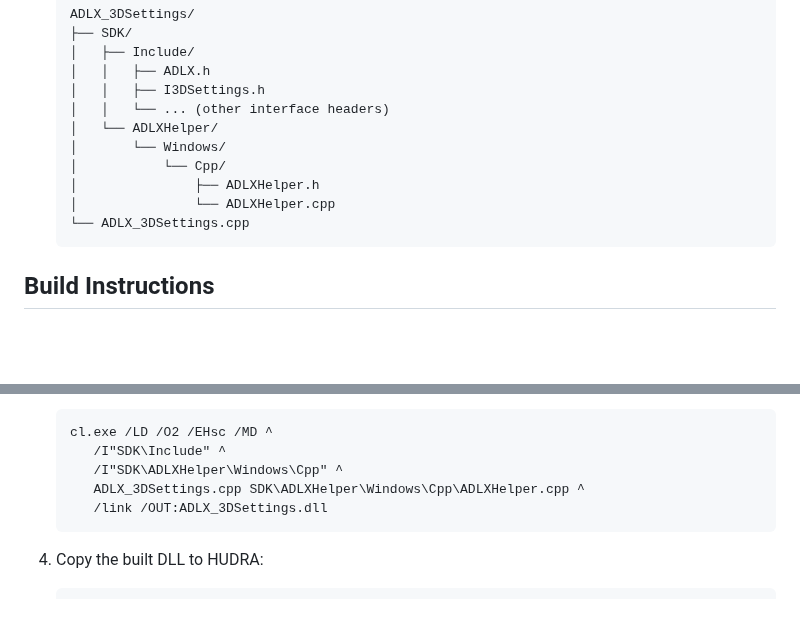
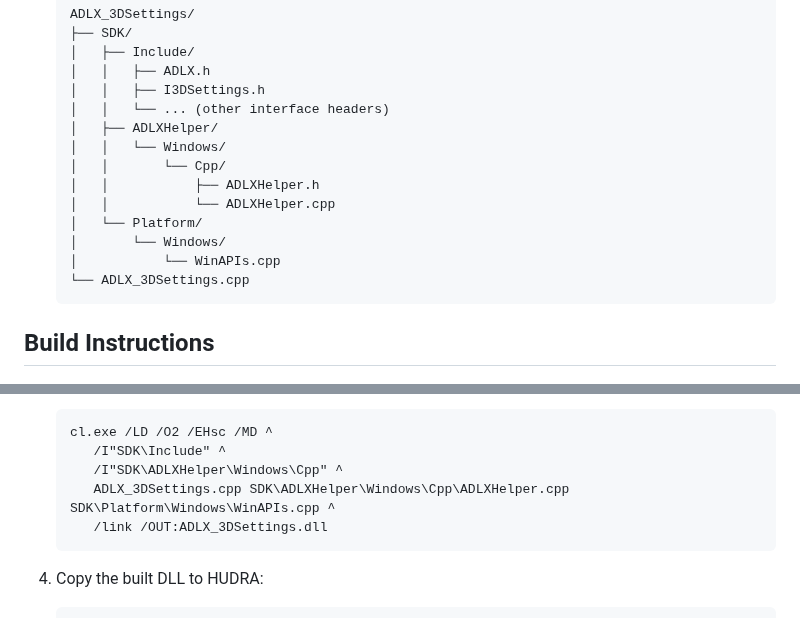
Before and after one commit to onetechmind/HUDRA, a Markdown page: ADLX_Wrapper_Source/README.md, 2 parts joined by grey strips. Rendered like a GitHub page; blank space fills up the shorter version.

Commit message:
fix(build): Add WinAPIs.cpp to resolve linker errors
Added SDK\Platform\Windows\WinAPIs.cpp to the build process to provide
platform-specific implementations of:
- adlx_load_library (LoadLibrary wrapper)
- adlx_free_library (FreeLibrary wrapper)
- adlx_get_proc_address (GetProcAddress wrapper)

These functions are required by ADLXHelper for loading the ADLX runtime.

Updated:
- Build command to include WinAPIs.cpp
- MSBuild project file to compile WinAPIs.cpp
- SDK structure documentation

````diff
--- a/ADLX_Wrapper_Source/README.md
+++ b/ADLX_Wrapper_Source/README.md
@@ -29,11 +29,14 @@ This directory contains the C++ source code for the ADLX_3DSettings.dll wrapper
    │   │   ├── ADLX.h
    │   │   ├── I3DSettings.h
    │   │   └── ... (other interface headers)
-   │   └── ADLXHelper/
+   │   ├── ADLXHelper/
+   │   │   └── Windows/
+   │   │       └── Cpp/
+   │   │           ├── ADLXHelper.h
+   │   │           └── ADLXHelper.cpp
+   │   └── Platform/
    │       └── Windows/
-   │           └── Cpp/
-   │               ├── ADLXHelper.h
-   │               └── ADLXHelper.cpp
+   │           └── WinAPIs.cpp
    └── ADLX_3DSettings.cpp
    ```
 
@@ -53,7 +56,7 @@ This directory contains the C++ source code for the ADLX_3DSettings.dll wrapper
    cl.exe /LD /O2 /EHsc /MD ^
       /I"SDK\Include" ^
       /I"SDK\ADLXHelper\Windows\Cpp" ^
-      ADLX_3DSettings.cpp SDK\ADLXHelper\Windows\Cpp\ADLXHelper.cpp ^
+      ADLX_3DSettings.cpp SDK\ADLXHelper\Windows\Cpp\ADLXHelper.cpp SDK\Platform\Windows\WinAPIs.cpp ^
       /link /OUT:ADLX_3DSettings.dll
    ```
 
````
Also changed, not shown: other parts of ADLX_Wrapper_Source/README.md (+1 -0 lines).
